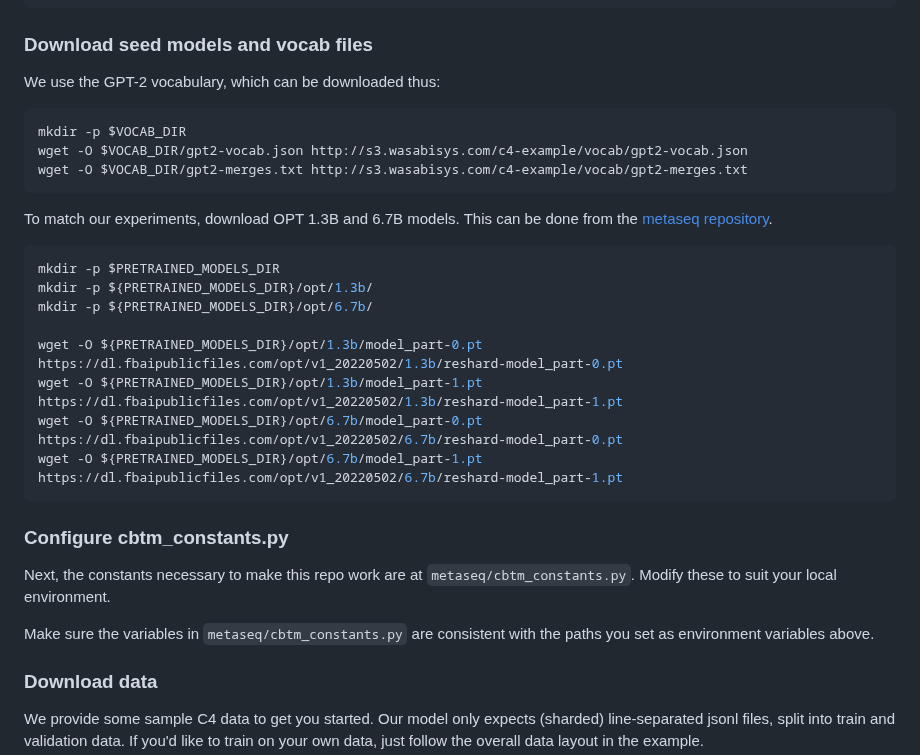
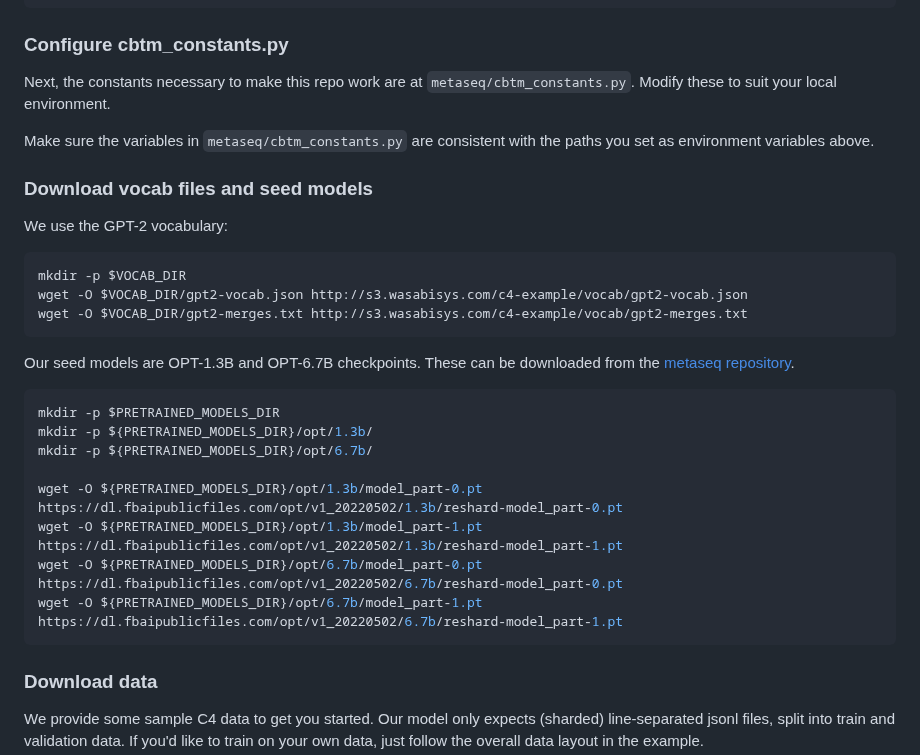
Before and after one commit to kernelmachine/cbtm, a Markdown page: README.md, the part around the change. Drawn GitHub-style.

````diff
--- a/README.md
+++ b/README.md
@@ -106,10 +106,17 @@ export PRETRAINED_MODELS_DIR=${CBTM_DIR}/pretrained_models;
 mkdir -p ${CBTM_DIR} ${DATA_DIR} ${SERIALIZATION_DIR} ${KMEANS_DIR} ${CLUSTERS_DIR} ${VOCAB_DIR} ${PRETRAINED_MODELS_DIR};
 ```
 
-### Download seed models and vocab files
+
+### Configure cbtm_constants.py
 
 
-We use the GPT-2 vocabulary, which can be downloaded thus:
+Next, the constants necessary to make this repo work are at `metaseq/cbtm_constants.py`. Modify these to suit your local environment.
+
+Make sure the variables in `metaseq/cbtm_constants.py` are consistent with the paths you set as environment variables above.
+
+### Download vocab files and seed models
+
+We use the GPT-2 vocabulary:
 
 ```bash
 mkdir -p $VOCAB_DIR
@@ -117,7 +124,7 @@ wget -O $VOCAB_DIR/gpt2-vocab.json http://s3.wasabisys.com/c4-example/vocab/gpt2
 wget -O $VOCAB_DIR/gpt2-merges.txt http://s3.wasabisys.com/c4-example/vocab/gpt2-merges.txt
 ```
 
-To match our experiments, download OPT 1.3B and 6.7B models. This can be done from the [metaseq repository](https://github.com/facebookresearch/metaseq/tree/main/projects/OPT).
+Our seed models are OPT-1.3B and OPT-6.7B checkpoints. These can be downloaded from the [metaseq repository](https://github.com/facebookresearch/metaseq/tree/main/projects/OPT).
 
 ```bash
 mkdir -p $PRETRAINED_MODELS_DIR
@@ -130,12 +137,6 @@ wget -O ${PRETRAINED_MODELS_DIR}/opt/6.7b/model_part-0.pt https://dl.fbaipublicf
 wget -O ${PRETRAINED_MODELS_DIR}/opt/6.7b/model_part-1.pt https://dl.fbaipublicfiles.com/opt/v1_20220502/6.7b/reshard-model_part-1.pt
 ```
 
-### Configure cbtm_constants.py
-
-
-Next, the constants necessary to make this repo work are at `metaseq/cbtm_constants.py`. Modify these to suit your local environment.
-
-Make sure the variables in `metaseq/cbtm_constants.py` are consistent with the paths you set as environment variables above.
 
 
 ### Download data
````
